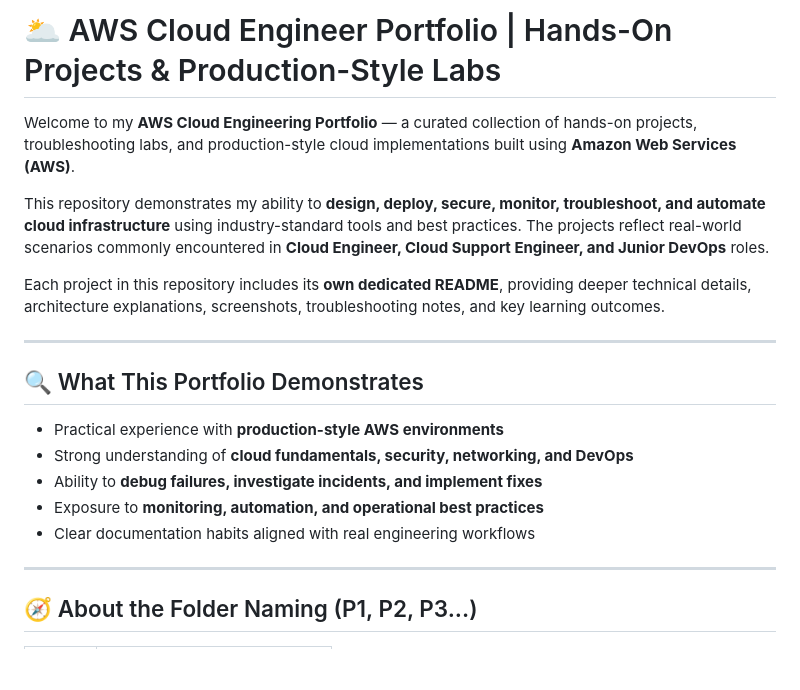
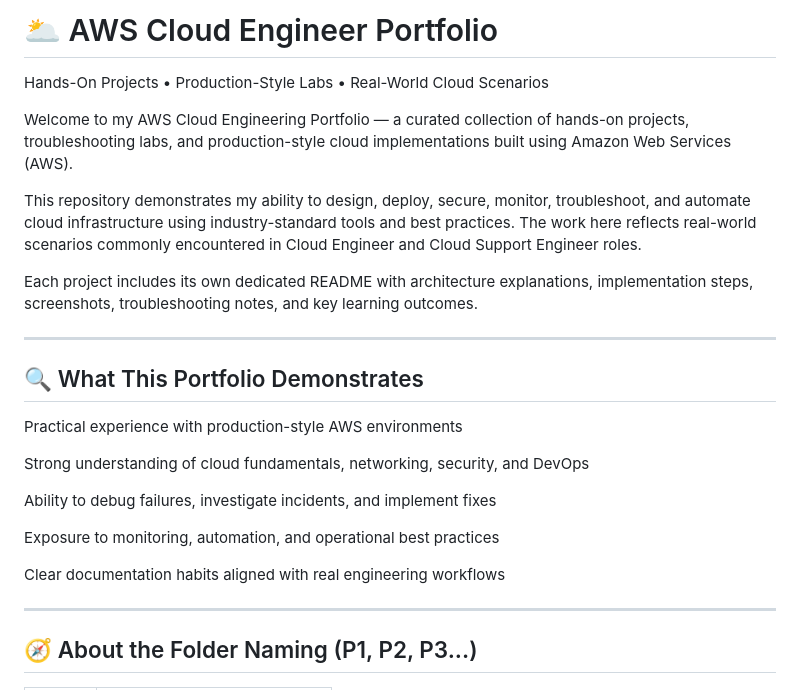
Before and after one commit to Chyarpsh/aws-cloud-engineer-projects, a Markdown page: README.md, the part around one of its changes. Drawn GitHub-style; blank space fills up the shorter version.

```diff
--- a/README.md
+++ b/README.md
@@ -1,20 +1,26 @@
-# 🌥️ AWS Cloud Engineer Portfolio | Hands-On Projects & Production-Style Labs
+# 🌥️ AWS Cloud Engineer Portfolio
 
-Welcome to my **AWS Cloud Engineering Portfolio** — a curated collection of hands-on projects, troubleshooting labs, and production-style cloud implementations built using **Amazon Web Services (AWS)**.
+Hands-On Projects • Production-Style Labs • Real-World Cloud Scenarios
 
-This repository demonstrates my ability to **design, deploy, secure, monitor, troubleshoot, and automate cloud infrastructure** using industry-standard tools and best practices. The projects reflect real-world scenarios commonly encountered in **Cloud Engineer, Cloud Support Engineer, and Junior DevOps** roles.
+Welcome to my AWS Cloud Engineering Portfolio — a curated collection of hands-on projects, troubleshooting labs, and production-style cloud implementations built using Amazon Web Services (AWS).
 
-Each project in this repository includes its **own dedicated README**, providing deeper technical details, architecture explanations, screenshots, troubleshooting notes, and key learning outcomes.
+This repository demonstrates my ability to design, deploy, secure, monitor, troubleshoot, and automate cloud infrastructure using industry-standard tools and best practices. The work here reflects real-world scenarios commonly encountered in Cloud Engineer and Cloud Support Engineer roles.
+
+Each project includes its own dedicated README with architecture explanations, implementation steps, screenshots, troubleshooting notes, and key learning outcomes.
 
 ---
 
 ## 🔍 What This Portfolio Demonstrates
 
-- Practical experience with **production-style AWS environments**
-- Strong understanding of **cloud fundamentals, security, networking, and DevOps**
-- Ability to **debug failures, investigate incidents, and implement fixes**
-- Exposure to **monitoring, automation, and operational best practices**
-- Clear documentation habits aligned with real engineering workflows
+Practical experience with production-style AWS environments
+
+Strong understanding of cloud fundamentals, networking, security, and DevOps
+
+Ability to debug failures, investigate incidents, and implement fixes
+
+Exposure to monitoring, automation, and operational best practices
+
+Clear documentation habits aligned with real engineering workflows
 
 ---
 
```
Also changed, not shown: other parts of README.md (+44 -26 lines).
